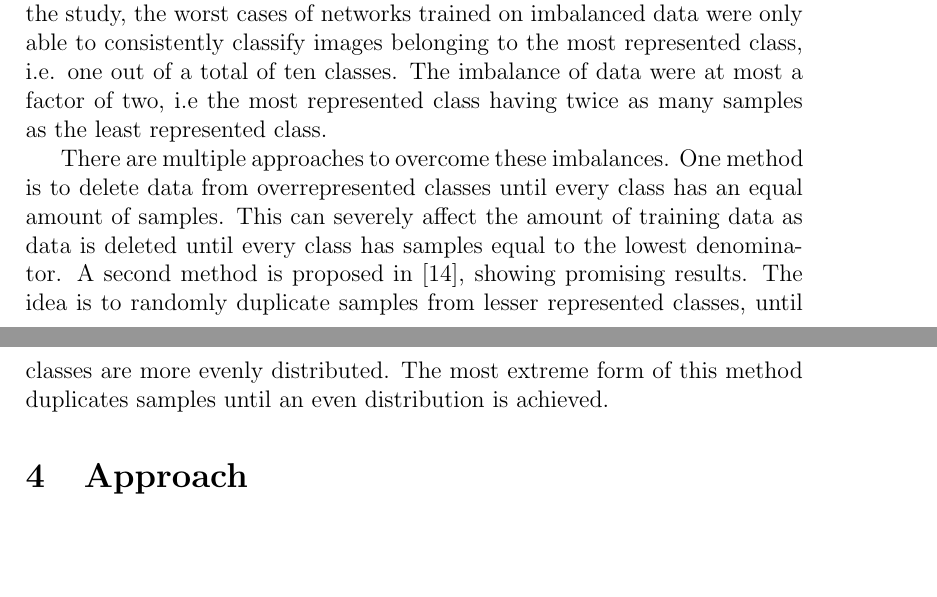
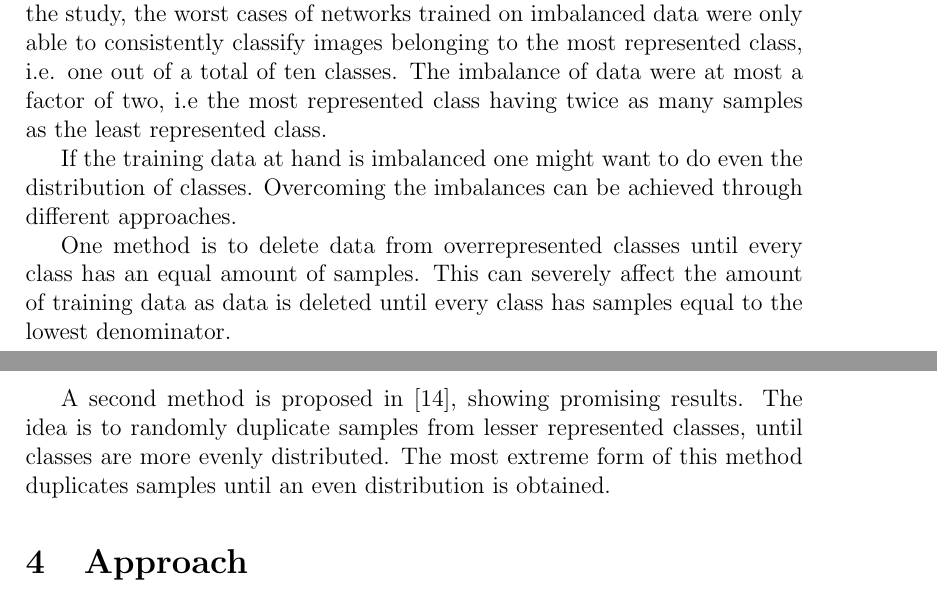
Before and after one commit to markthor/FPSAgentDocumentation, a LaTeX thesis (preamble.tex, which reads ch/solutions.tex): two parts of pages 29 and 30 of 43, joined at a grey line, cut so that both start at the same text, the shorter picture padded with empty space. Compiled offline with pdfLaTeX.

Commit message:
Updates data req

```diff
--- a/ch/solutions.tex
+++ b/ch/solutions.tex
@@ -68,14 +68,10 @@ The only advantage of the VPR is that it is significantly easier to train a CNN
 The topology of the CNN has lots of different optimisation parameters, and as hyperparameter optimisation methods are based on trial and error, it takes time and computational resources to optimise. The project inevitably leaves room for better topologies that performs better, and the search for an efficient topology is not in the scope of this project. However, we impose some requirements on the topology. The stack of convolutional layers has to have a receptive field that can detect the target, as explained in section \ref{sec:topologies}. The width and height of the target is depending on distance, but it is approximately 10 pixels wide and 25 pixels high. Therefore, the topology of the network should be able to recognise visual features spanning at least 25 pixels. The network should have some depth, as it is often correlated with better performance\cite{christian}\cite{karen}, and use the rectifier activation function to reduce the vanishing gradient problem as described in section \ref{sec:vanishinggradient}.
 
 \subsection{Data requirements}
-
 According to recent research~\cite{balanced-classes} having imbalanced representations of classes used for training CNNs can lead to poor performing networks. According to the study, the worst cases of networks trained on imbalanced data were only able to consistently classify images belonging to the most represented class, i.e. one out of a total of ten classes. The imbalance of data were at most a factor of two, i.e the most represented class having twice as many samples as the least represented class.
 
+If the training data at hand is imbalanced one might want to do even the distribution of classes. Overcoming the imbalances can be achieved through different approaches.
 
-There are multiple approaches to overcome these imbalances.
-One method is to delete data from overrepresented classes until every class has an equal amount of samples. This can severely affect the amount of training data as data is deleted until every class has samples equal to the lowest denominator. A second method is proposed in~\cite{balanced-classes}, showing promising results. The idea is to randomly duplicate samples from lesser represented classes, until classes are more evenly distributed. The most extreme form of this method duplicates samples until an even distribution is achieved.
+One method is to delete data from overrepresented classes until every class has an equal amount of samples. This can severely affect the amount of training data as data is deleted until every class has samples equal to the lowest denominator.
 
-
-
-
-%Seeing these results it was clear that class imbalances was a thing to consider.
+A second method is proposed in~\cite{balanced-classes}, showing promising results. The idea is to randomly duplicate samples from lesser represented classes, until classes are more evenly distributed. The most extreme form of this method duplicates samples until an even distribution is obtained.
```
